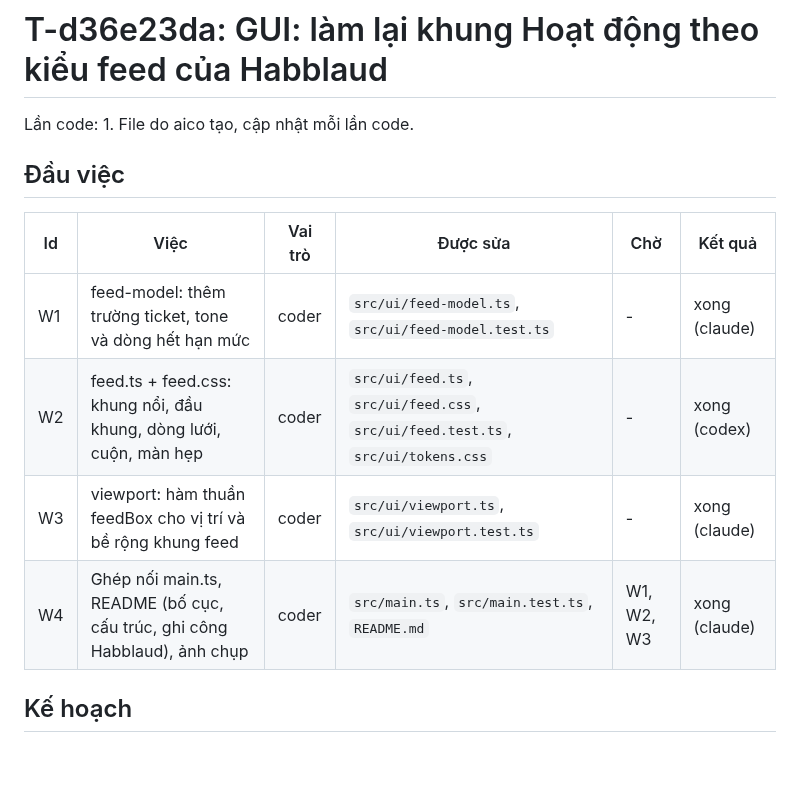
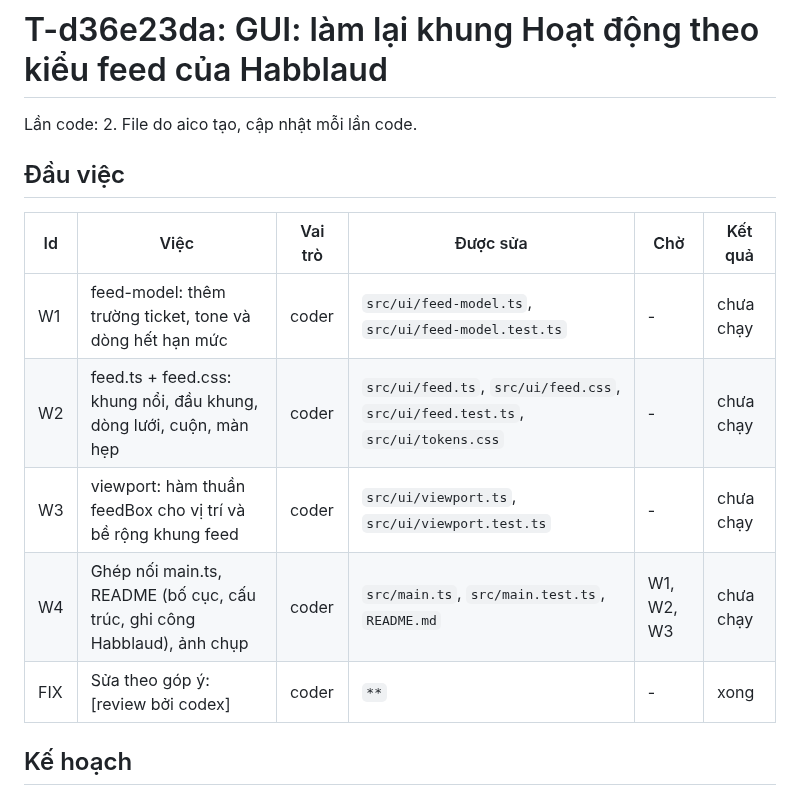
Before and after one commit to VX-Anh/aico-office, a Markdown page: docs/plans/T-d36e23da.md, the part around the change. Rendered like a GitHub page; blank space fills up the shorter version.

Commit message:
T-d36e23da: cập nhật tài liệu kế hoạch (lần 2)
Idempotency-Key: T-d36e23da:docs:2

```diff
--- a/docs/plans/T-d36e23da.md
+++ b/docs/plans/T-d36e23da.md
@@ -1,15 +1,16 @@
 # T-d36e23da: GUI: làm lại khung Hoạt động theo kiểu feed của Habblaud
 
-Lần code: 1. File do aico tạo, cập nhật mỗi lần code.
+Lần code: 2. File do aico tạo, cập nhật mỗi lần code.
 
 ## Đầu việc
 
 | Id | Việc | Vai trò | Được sửa | Chờ | Kết quả |
 | --- | --- | --- | --- | --- | --- |
-| W1 | feed-model: thêm trường ticket, tone và dòng hết hạn mức | coder | `src/ui/feed-model.ts`, `src/ui/feed-model.test.ts` | - | xong (claude) |
-| W2 | feed.ts + feed.css: khung nổi, đầu khung, dòng lưới, cuộn, màn hẹp | coder | `src/ui/feed.ts`, `src/ui/feed.css`, `src/ui/feed.test.ts`, `src/ui/tokens.css` | - | xong (codex) |
-| W3 | viewport: hàm thuần feedBox cho vị trí và bề rộng khung feed | coder | `src/ui/viewport.ts`, `src/ui/viewport.test.ts` | - | xong (claude) |
-| W4 | Ghép nối main.ts, README (bố cục, cấu trúc, ghi công Habblaud), ảnh chụp | coder | `src/main.ts`, `src/main.test.ts`, `README.md` | W1, W2, W3 | xong (claude) |
+| W1 | feed-model: thêm trường ticket, tone và dòng hết hạn mức | coder | `src/ui/feed-model.ts`, `src/ui/feed-model.test.ts` | - | chưa chạy |
+| W2 | feed.ts + feed.css: khung nổi, đầu khung, dòng lưới, cuộn, màn hẹp | coder | `src/ui/feed.ts`, `src/ui/feed.css`, `src/ui/feed.test.ts`, `src/ui/tokens.css` | - | chưa chạy |
+| W3 | viewport: hàm thuần feedBox cho vị trí và bề rộng khung feed | coder | `src/ui/viewport.ts`, `src/ui/viewport.test.ts` | - | chưa chạy |
+| W4 | Ghép nối main.ts, README (bố cục, cấu trúc, ghi công Habblaud), ảnh chụp | coder | `src/main.ts`, `src/main.test.ts`, `README.md` | W1, W2, W3 | chưa chạy |
+| FIX | Sửa theo góp ý: [review bởi codex] | coder | `**` | - | xong |
 
 ## Kế hoạch
 
```
